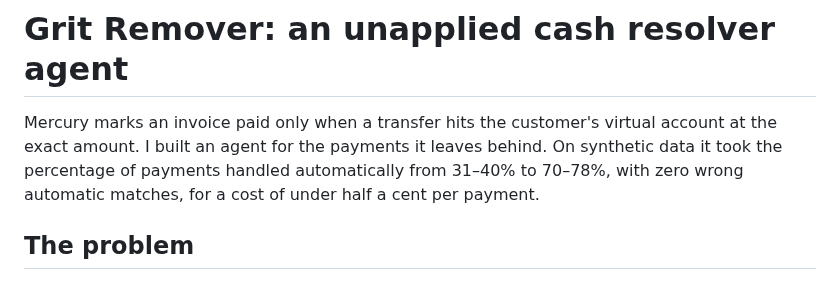
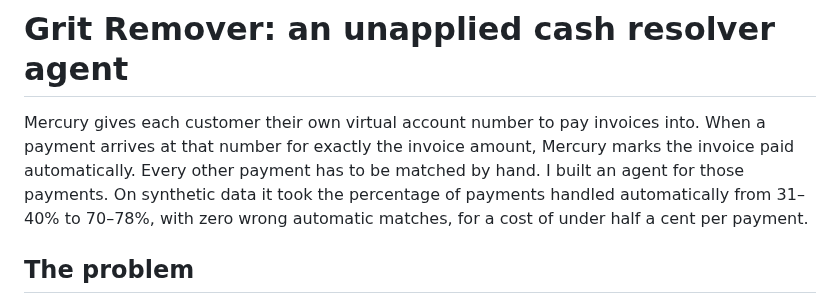
Before and after one commit to jungerland/mercury-invoicing, a Markdown page: MEMO.md, the part around the change. Rendered like a GitHub page.

Commit message:
Memo: unpack the opening summary
Co-Authored-By: Claude Opus 5.5 <noreply@anthropic.com>

```diff
--- a/MEMO.md
+++ b/MEMO.md
@@ -2,7 +2,7 @@
 
 # Grit Remover: an unapplied cash resolver agent
 
-Mercury marks an invoice paid only when a transfer hits the customer's virtual account at the exact amount. I built an agent for the payments it leaves behind. On synthetic data it took the percentage of payments handled automatically from 31–40% to 70–78%, with zero wrong automatic matches, for a cost of under half a cent per payment.
+Mercury gives each customer their own virtual account number to pay invoices into. When a payment arrives at that number for exactly the invoice amount, Mercury marks the invoice paid automatically. Every other payment has to be matched by hand. I built an agent for those payments. On synthetic data it took the percentage of payments handled automatically from 31–40% to 70–78%, with zero wrong automatic matches, for a cost of under half a cent per payment.
 
 ## The problem
 
```
